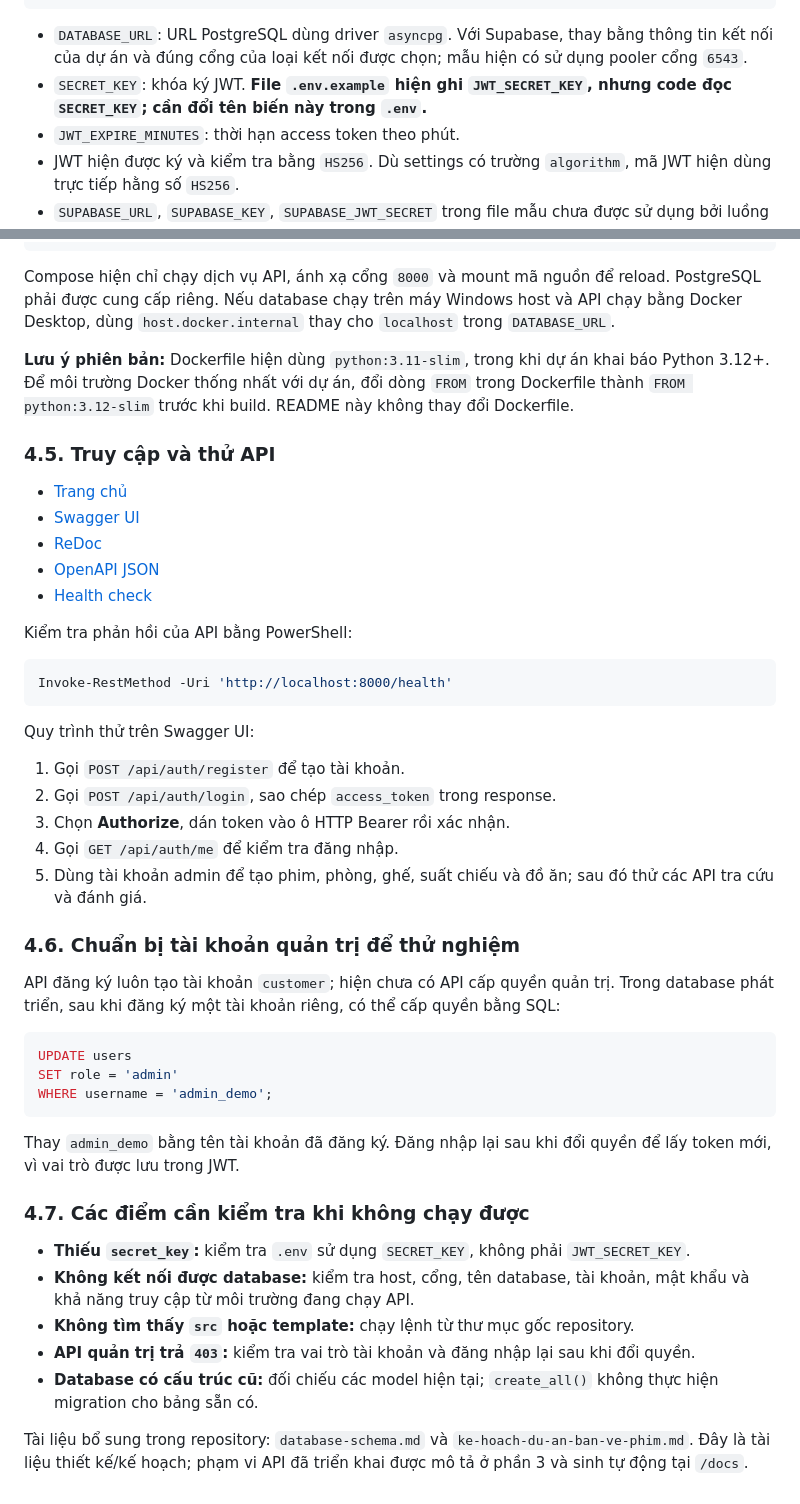
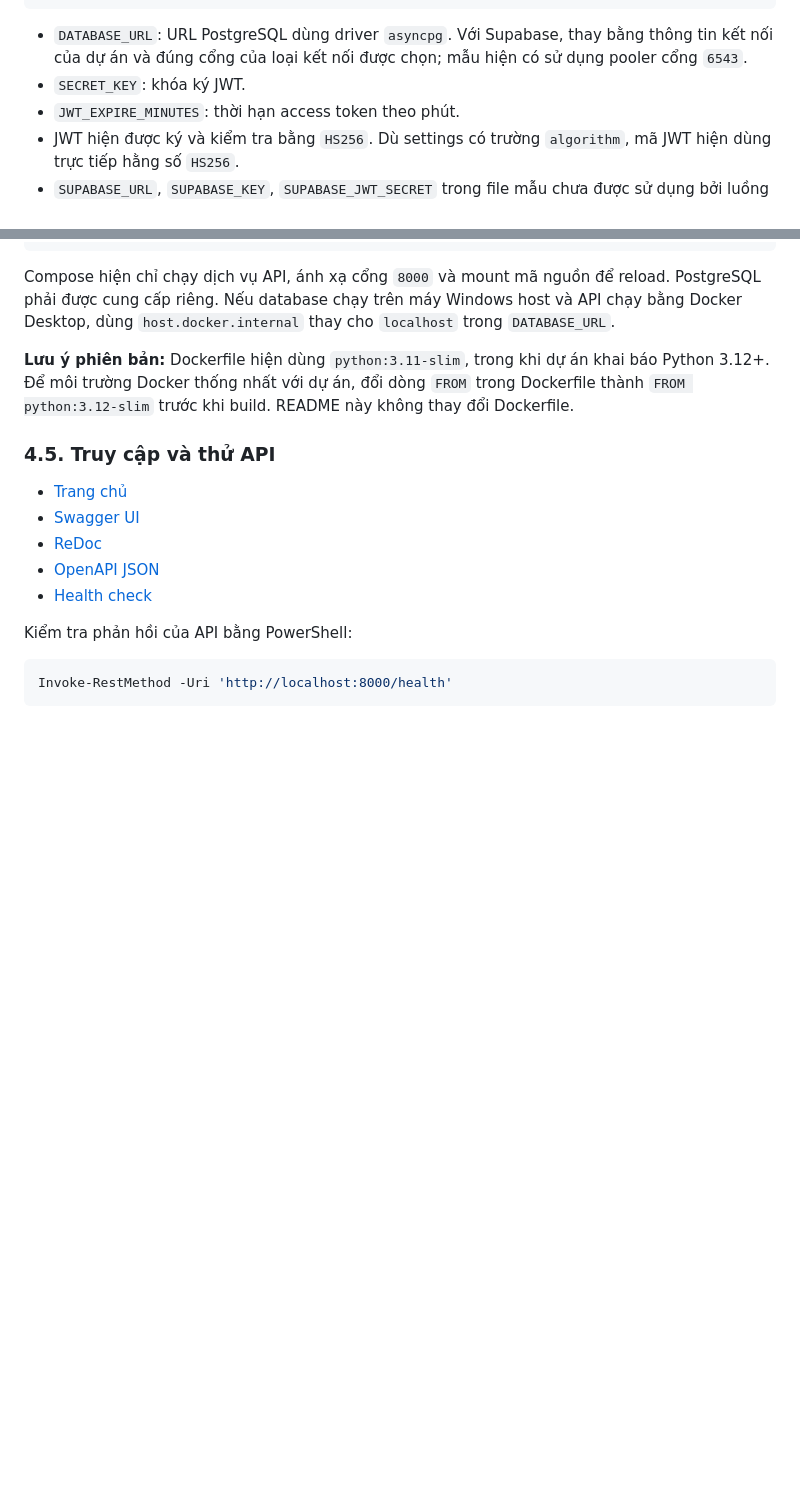
Before and after one commit to Memematrix/KTPM, a Markdown page: README.md, 2 parts joined by grey strips. Rendered like a GitHub page; blank space fills up the shorter version.

Commit message:
docs: add readme

````diff
--- a/README.md
+++ b/README.md
@@ -143,7 +175,7 @@ JWT_EXPIRE_MINUTES=60
 ```
 
 - `DATABASE_URL`: URL PostgreSQL dùng driver `asyncpg`. Với Supabase, thay bằng thông tin kết nối của dự án và đúng cổng của loại kết nối được chọn; mẫu hiện có sử dụng pooler cổng `6543`.
-- `SECRET_KEY`: khóa ký JWT. **File `.env.example` hiện ghi `JWT_SECRET_KEY`, nhưng code đọc `SECRET_KEY`; cần đổi tên biến này trong `.env`.**
+- `SECRET_KEY`: khóa ký JWT.
 - `JWT_EXPIRE_MINUTES`: thời hạn access token theo phút.
 - JWT hiện được ký và kiểm tra bằng `HS256`. Dù settings có trường `algorithm`, mã JWT hiện dùng trực tiếp hằng số `HS256`.
 - `SUPABASE_URL`, `SUPABASE_KEY`, `SUPABASE_JWT_SECRET` trong file mẫu chưa được sử dụng bởi luồng API hiện tại; kết nối dữ liệu dùng `DATABASE_URL`.
@@ -209,33 +241,3 @@ Kiểm tra phản hồi của API bằng PowerShell:
 ```powershell
 Invoke-RestMethod -Uri 'http://localhost:8000/health'
 ```
-
-Quy trình thử trên Swagger UI:
-
-1. Gọi `POST /api/auth/register` để tạo tài khoản.
-2. Gọi `POST /api/auth/login`, sao chép `access_token` trong response.
-3. Chọn **Authorize**, dán token vào ô HTTP Bearer rồi xác nhận.
-4. Gọi `GET /api/auth/me` để kiểm tra đăng nhập.
-5. Dùng tài khoản admin để tạo phim, phòng, ghế, suất chiếu và đồ ăn; sau đó thử các API tra cứu và đánh giá.
-
-### 4.6. Chuẩn bị tài khoản quản trị để thử nghiệm
-
-API đăng ký luôn tạo tài khoản `customer`; hiện chưa có API cấp quyền quản trị. Trong database phát triển, sau khi đăng ký một tài khoản riêng, có thể cấp quyền bằng SQL:
-
-```sql
-UPDATE users
-SET role = 'admin'
-WHERE username = 'admin_demo';
-```
-
-Thay `admin_demo` bằng tên tài khoản đã đăng ký. Đăng nhập lại sau khi đổi quyền để lấy token mới, vì vai trò được lưu trong JWT.
-
-### 4.7. Các điểm cần kiểm tra khi không chạy được
-
-- **Thiếu `secret_key`:** kiểm tra `.env` sử dụng `SECRET_KEY`, không phải `JWT_SECRET_KEY`.
-- **Không kết nối được database:** kiểm tra host, cổng, tên database, tài khoản, mật khẩu và khả năng truy cập từ môi trường đang chạy API.
-- **Không tìm thấy `src` hoặc template:** chạy lệnh từ thư mục gốc repository.
-- **API quản trị trả `403`:** kiểm tra vai trò tài khoản và đăng nhập lại sau khi đổi quyền.
-- **Database có cấu trúc cũ:** đối chiếu các model hiện tại; `create_all()` không thực hiện migration cho bảng sẵn có.
-
-Tài liệu bổ sung trong repository: `database-schema.md` và `ke-hoach-du-an-ban-ve-phim.md`. Đây là tài liệu thiết kế/kế hoạch; phạm vi API đã triển khai được mô tả ở phần 3 và sinh tự động tại `/docs`.
````
Also changed, not shown: other parts of README.md (+34 -2 lines).
